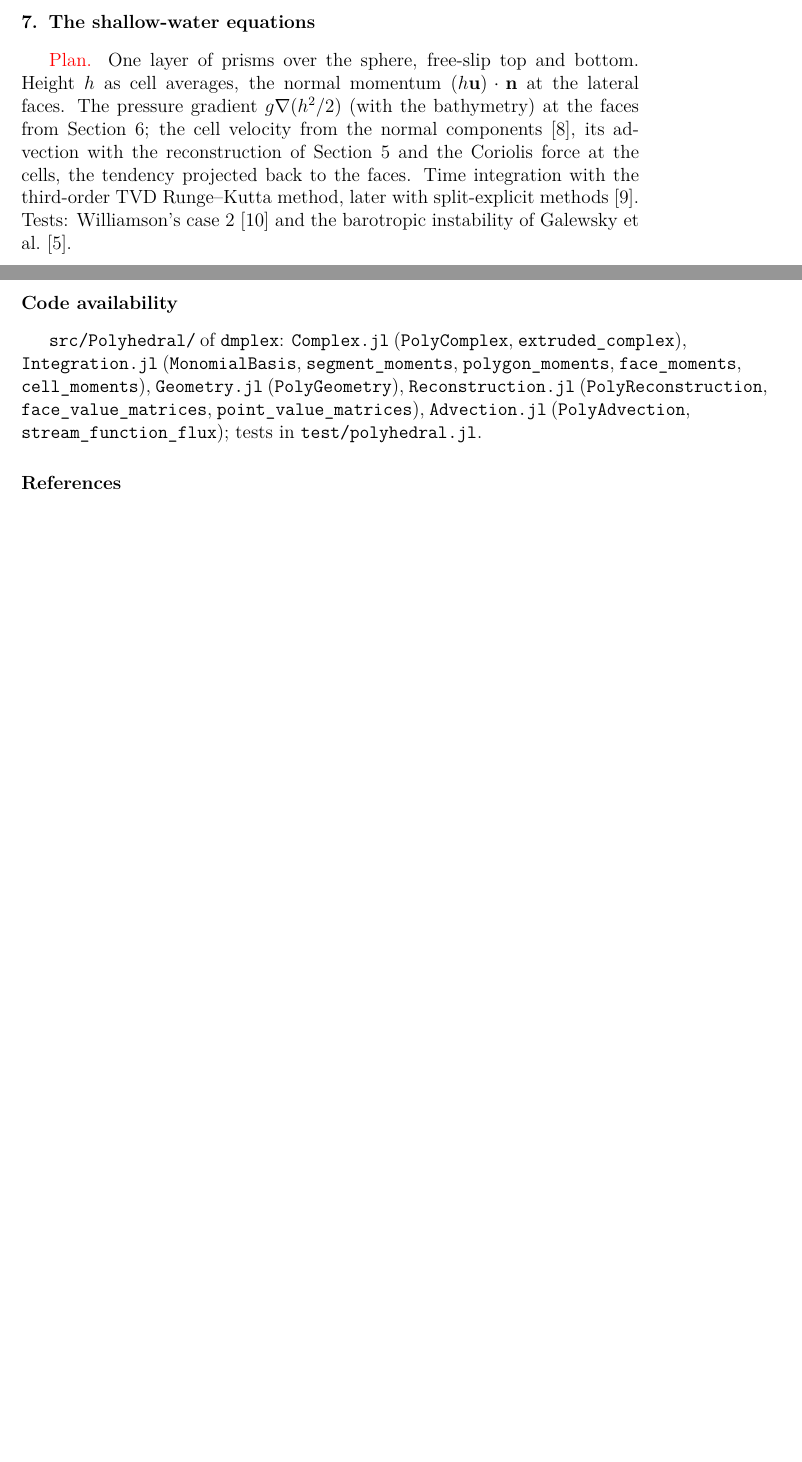
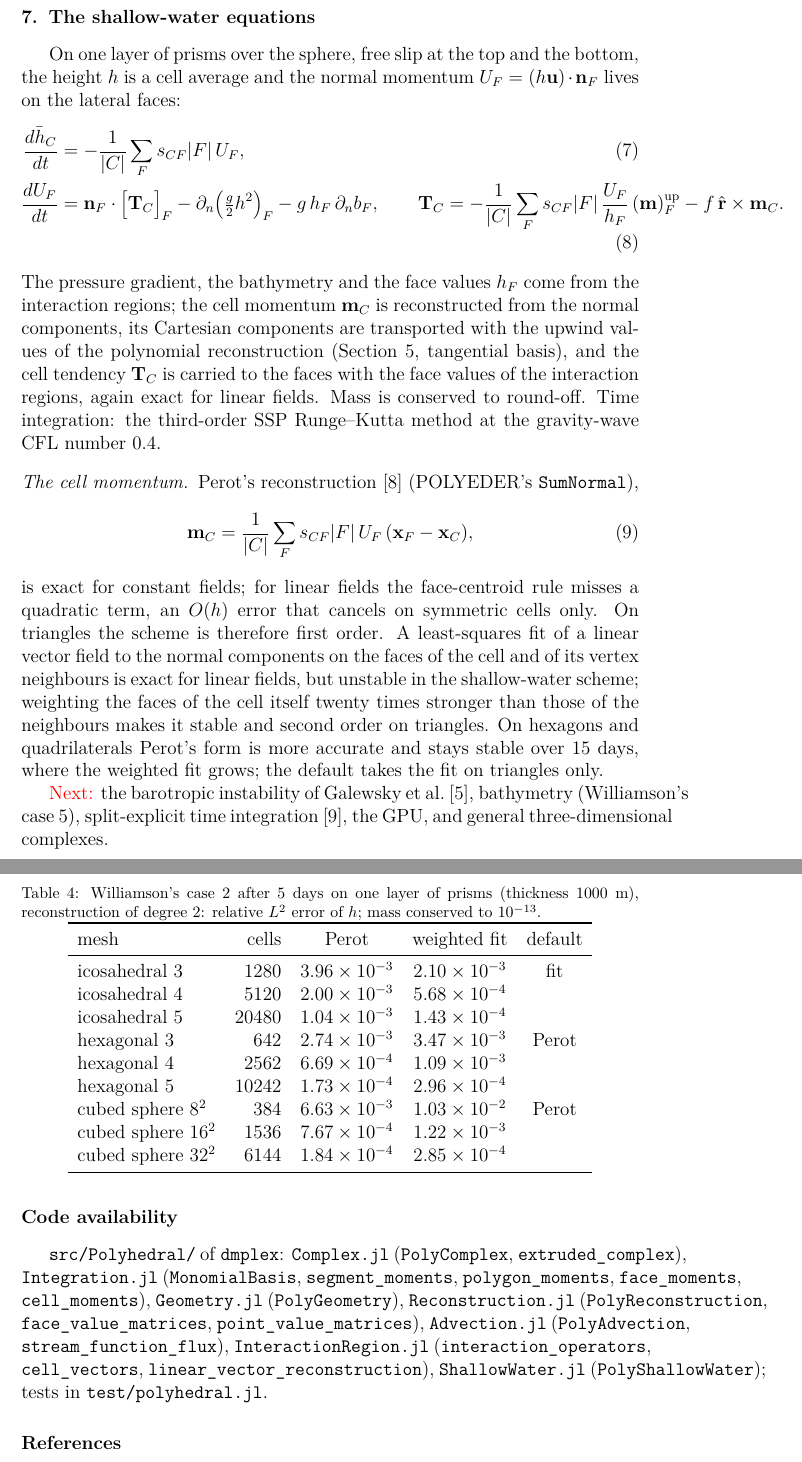
Before and after one commit to OsKnoth/dmplex, a LaTeX paper (docs/polyhedral/polyhedral.tex): two parts of pages 7 and 8 of 9 before the commit and two parts of pages 8 and 9 of 10 after it, joined at a grey line, cut so that both start at the same text, the shorter picture padded with empty space. Compiled offline with pdfLaTeX.

Commit message:
Polyhedral: interaction regions and the shallow-water equations
- interaction_operators: normal gradient and face values from the local
  problems around the vertices (multipoint flux approximation, POLYEDER
  TGrad), exact for linear fields away from the boundary
- cell vectors from the normal components: Perot (POLYEDER SumNormal) and a
  least-squares linear fit with the faces of the cell weighted (second order
  on triangles); projection to the faces with the interaction values
- PolyShallowWater on one layer of prisms over the sphere: h at the cells,
  normal momentum at the faces, pressure and bathymetry from the interaction
  regions, momentum transport with the polynomial reconstruction, Coriolis at
  the cells, SSP-RK3; Williamson case 2 second order on triangles, hexagons
  and the cubed sphere, mass to 1e-13
- polyhedral.tex: sections on the interaction regions and shallow water

Co-Authored-By: Claude Opus 5.5 <noreply@anthropic.com>

```diff
--- a/docs/polyhedral/polyhedral.tex
+++ b/docs/polyhedral/polyhedral.tex
@@ -301,21 +312,69 @@ in the averages of the cells around its vertices (POLYEDER: \code{TGrad}).
 
 %==============================================================================
 \section{The shallow-water equations}\label{sec:sw}
-\textcolor{red}{Plan.} One layer of prisms over the sphere, free-slip top and bottom. Height $h$ as
-cell averages, the normal momentum $(h\bu)\cdot\bn$ at the lateral faces. The pressure gradient
-$g\nabla(h^2/2)$ (with the bathymetry) at the faces from Section~\ref{sec:mpfa}; the cell velocity
-from the normal components~\cite{Perot2000}, its advection with the reconstruction of
-Section~\ref{sec:reconstruction} and the Coriolis force at the cells, the tendency projected back to
-the faces. Time integration with the third-order TVD Runge--Kutta method, later with split-explicit
-methods~\cite{Wensch2009}. Tests: Williamson's case~2~\cite{Williamson1992} and the barotropic
-instability of Galewsky et al.~\cite{Galewsky2004}.
+
+On one layer of prisms over the sphere, free slip at the top and the bottom, the height $h$ is a cell
+average and the normal momentum $U_F=(h\bu)\cdot\bn_F$ lives on the lateral faces:
+\begin{align}
+\frac{d\bar h_C}{dt} &= -\frac{1}{|C|}\sum_F s_{CF}|F|\,U_F,\\
+\frac{dU_F}{dt} &= \bn_F\cdot\big[\mathbf T_C\big]_F - \partial_n\big(\tfrac g2 h^2\big)_F - g\,h_F\,\partial_n b_F,
+\qquad
+\mathbf T_C = -\frac{1}{|C|}\sum_F s_{CF}|F|\,\frac{U_F}{h_F}\,(\mathbf m)_F^{\mathrm{up}} - f\,\hat{\mathbf r}\times\mathbf m_C .
+\end{align}
+The pressure gradient, the bathymetry and the face values $h_F$ come from the interaction regions;
+the cell momentum $\mathbf m_C$ is reconstructed from the normal components, its Cartesian
+components are transported with the upwind values of the polynomial reconstruction
+(Section~\ref{sec:reconstruction}, tangential basis), and the cell tendency $\mathbf T_C$ is carried
+to the faces with the face values of the interaction regions, again exact for linear fields. Mass is
+conserved to round-off. Time integration: the third-order SSP Runge--Kutta method at the gravity-wave
+CFL number $0.4$.
+
+\paragraph{The cell momentum} Perot's reconstruction~\cite{Perot2000} (POLYEDER's \code{SumNormal}),
+\begin{equation}
+\mathbf m_C = \frac{1}{|C|}\sum_F s_{CF}|F|\,U_F\,(\bx_F-\bx_C),
+\end{equation}
+is exact for constant fields; for linear fields the face-centroid rule misses a quadratic term, an
+$O(h)$ error that cancels on symmetric cells only. On triangles the scheme is therefore first order.
+A least-squares fit of a linear vector field to the normal components on the faces of the cell and of
+its vertex neighbours is exact for linear fields, but unstable in the shallow-water scheme; weighting
+the faces of the cell itself twenty times stronger than those of the neighbours makes it stable and
+second order on triangles. On hexagons and quadrilaterals Perot's form is more accurate and stays
+stable over 15 days, where the weighted fit grows; the default takes the fit on triangles only.
+
+\begin{table}[h]
+\centering
+\caption{Williamson's case 2 after 5 days on one layer of prisms (thickness 1000 m), reconstruction of
+degree 2: relative $L^2$ error of $h$; mass conserved to $10^{-13}$.}
+\label{tab:w2}
+\begin{tabular}{lrccc}
+\toprule
+mesh & cells & Perot & weighted fit & default \\
+\midrule
+icosahedral 3 & 1280 & $3.96\times10^{-3}$ & $2.10\times10^{-3}$ & fit \\
+icosahedral 4 & 5120 & $2.00\times10^{-3}$ & $5.68\times10^{-4}$ & \\
+icosahedral 5 & 20480 & $1.04\times10^{-3}$ & $1.43\times10^{-4}$ & \\
+hexagonal 3 & 642 & $2.74\times10^{-3}$ & $3.47\times10^{-3}$ & Perot \\
+hexagonal 4 & 2562 & $6.69\times10^{-4}$ & $1.09\times10^{-3}$ & \\
+hexagonal 5 & 10242 & $1.73\times10^{-4}$ & $2.96\times10^{-4}$ & \\
+cubed sphere $8^2$ & 384 & $6.63\times10^{-3}$ & $1.03\times10^{-2}$ & Perot \\
+cubed sphere $16^2$ & 1536 & $7.67\times10^{-4}$ & $1.22\times10^{-3}$ & \\
+cubed sphere $32^2$ & 6144 & $1.84\times10^{-4}$ & $2.85\times10^{-4}$ & \\
+\bottomrule
+\end{tabular}
+\end{table}
+
+\textcolor{red}{Next:} the barotropic instability of Galewsky et al.~\cite{Galewsky2004}, bathymetry
+(Williamson's case 5), split-explicit time integration~\cite{Wensch2009}, the GPU, and general
+three-dimensional complexes.
 
 \section*{Code availability}
 \code{src/Polyhedral/} of \code{dmplex}: \code{Complex.jl} (\code{PolyComplex},
 \code{extruded\_complex}), \code{Integration.jl} (\code{MonomialBasis}, \code{segment\_moments},
 \code{polygon\_moments}, \code{face\_moments}, \code{cell\_moments}), \code{Geometry.jl}
 (\code{PolyGeometry}), \code{Reconstruction.jl} (\code{PolyReconstruction}, \code{face\_value\_matrices},
-\code{point\_value\_matrices}), \code{Advection.jl} (\code{PolyAdvection}, \code{stream\_function\_flux});
+\code{point\_value\_matrices}), \code{Advection.jl} (\code{PolyAdvection}, \code{stream\_function\_flux}),
+\code{InteractionRegion.jl} (\code{interaction\_operators}, \code{cell\_vectors},
+\code{linear\_vector\_reconstruction}), \code{ShallowWater.jl} (\code{PolyShallowWater});
 tests in \code{test/polyhedral.jl}.
 
 \begin{thebibliography}{99}
```
Also changed, not shown: docs/polyhedral/polyhedral.pdf, docs/polyhedral/polyhedral.tex (25 more changed lines), 4 other files.
